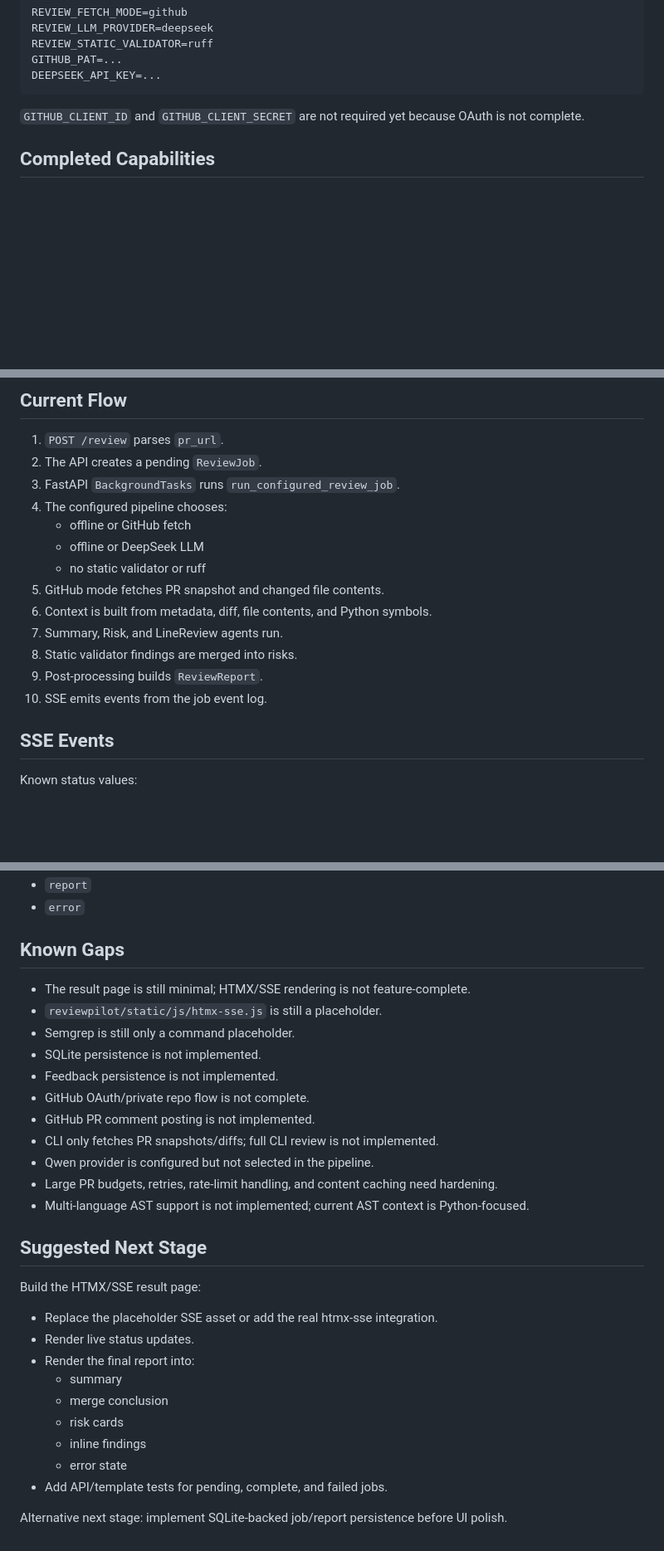
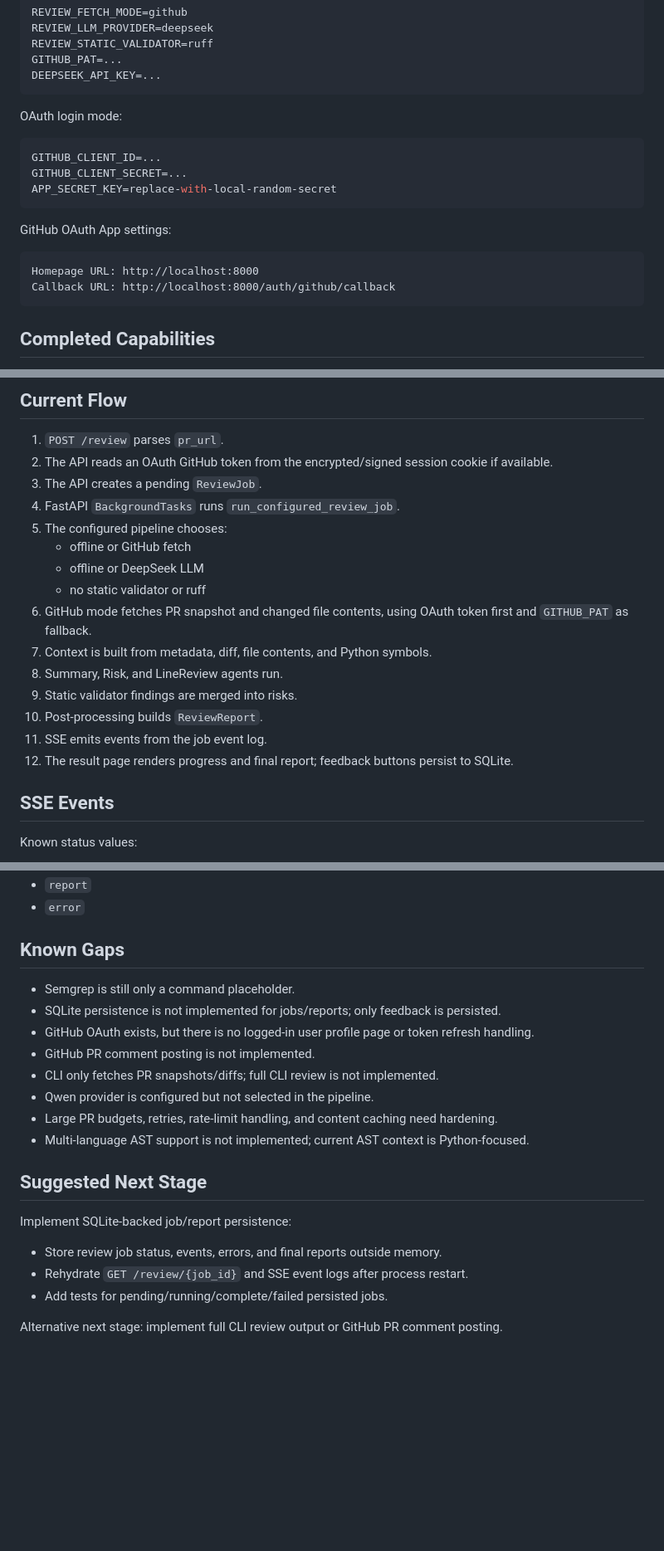
Before and after one commit to DIYstupid/ReviewPilot, a Markdown page: docs/session-handoff.md, 3 parts joined by grey strips. Shown at 83% size. Drawn GitHub-style; blank space fills up the shorter version.

````diff
--- a/docs/session-handoff.md
+++ b/docs/session-handoff.md
@@ -52,7 +52,20 @@ GITHUB_PAT=...
 DEEPSEEK_API_KEY=...
 ```
 
-`GITHUB_CLIENT_ID` and `GITHUB_CLIENT_SECRET` are not required yet because OAuth is not complete.
+OAuth login mode:
+
+```env
+GITHUB_CLIENT_ID=...
+GITHUB_CLIENT_SECRET=...
+APP_SECRET_KEY=replace-with-local-random-secret
+```
+
+GitHub OAuth App settings:
+
+```text
+Homepage URL: http://localhost:8000
+Callback URL: http://localhost:8000/auth/github/callback
+```
 
 ## Completed Capabilities
 
@@ -120,18 +161,20 @@ DEEPSEEK_API_KEY=...
 ## Current Flow
 
 1. `POST /review` parses `pr_url`.
-2. The API creates a pending `ReviewJob`.
-3. FastAPI `BackgroundTasks` runs `run_configured_review_job`.
-4. The configured pipeline chooses:
+2. The API reads an OAuth GitHub token from the encrypted/signed session cookie if available.
+3. The API creates a pending `ReviewJob`.
+4. FastAPI `BackgroundTasks` runs `run_configured_review_job`.
+5. The configured pipeline chooses:
    - offline or GitHub fetch
    - offline or DeepSeek LLM
    - no static validator or ruff
-5. GitHub mode fetches PR snapshot and changed file contents.
-6. Context is built from metadata, diff, file contents, and Python symbols.
-7. Summary, Risk, and LineReview agents run.
-8. Static validator findings are merged into risks.
-9. Post-processing builds `ReviewReport`.
-10. SSE emits events from the job event log.
+6. GitHub mode fetches PR snapshot and changed file contents, using OAuth token first and `GITHUB_PAT` as fallback.
+7. Context is built from metadata, diff, file contents, and Python symbols.
+8. Summary, Risk, and LineReview agents run.
+9. Static validator findings are merged into risks.
+10. Post-processing builds `ReviewReport`.
+11. SSE emits events from the job event log.
+12. The result page renders progress and final report; feedback buttons persist to SQLite.
 
 ## SSE Events
 
@@ -156,12 +199,9 @@ Other event names:
 
 ## Known Gaps
 
-- The result page is still minimal; HTMX/SSE rendering is not feature-complete.
-- `reviewpilot/static/js/htmx-sse.js` is still a placeholder.
 - Semgrep is still only a command placeholder.
-- SQLite persistence is not implemented.
-- Feedback persistence is not implemented.
-- GitHub OAuth/private repo flow is not complete.
+- SQLite persistence is not implemented for jobs/reports; only feedback is persisted.
+- GitHub OAuth exists, but there is no logged-in user profile page or token refresh handling.
 - GitHub PR comment posting is not implemented.
 - CLI only fetches PR snapshots/diffs; full CLI review is not implemented.
 - Qwen provider is configured but not selected in the pipeline.
@@ -170,16 +210,10 @@ Other event names:
 
 ## Suggested Next Stage
 
-Build the HTMX/SSE result page:
+Implement SQLite-backed job/report persistence:
 
-- Replace the placeholder SSE asset or add the real htmx-sse integration.
-- Render live status updates.
-- Render the final report into:
-  - summary
-  - merge conclusion
-  - risk cards
-  - inline findings
-  - error state
-- Add API/template tests for pending, complete, and failed jobs.
+- Store review job status, events, errors, and final reports outside memory.
+- Rehydrate `GET /review/{job_id}` and SSE event logs after process restart.
+- Add tests for pending/running/complete/failed persisted jobs.
 
-Alternative next stage: implement SQLite-backed job/report persistence before UI polish.
+Alternative next stage: implement full CLI review output or GitHub PR comment posting.
````
Also changed, not shown: other parts of docs/session-handoff.md (+32 -4 lines).
